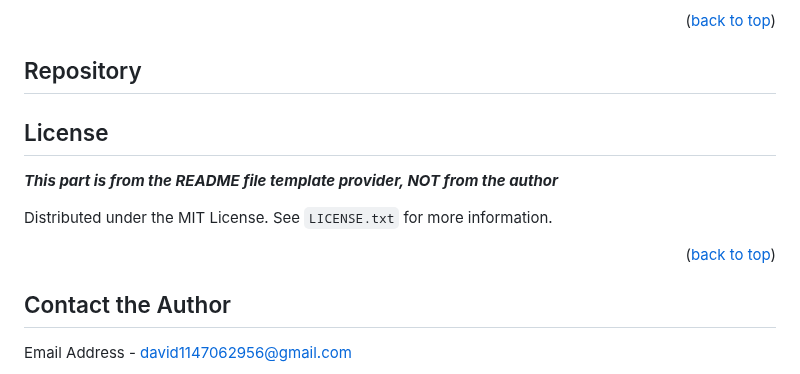
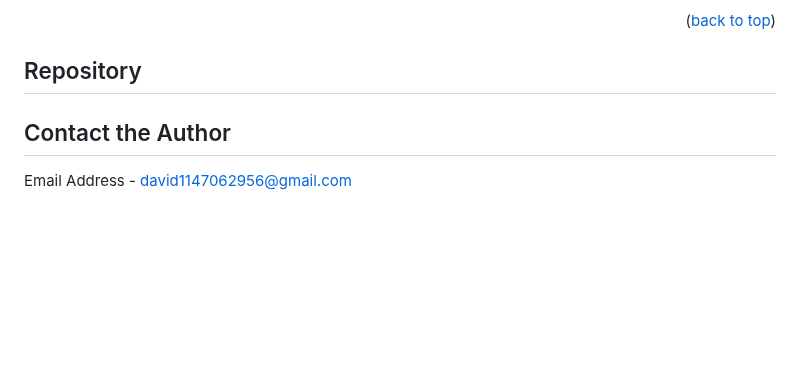
Before and after one commit to daijingz/Algorithm-and-Design, a Markdown page: README.md, the part around the change. Rendered like a GitHub page; blank space fills up the shorter version.

```diff
--- a/README.md
+++ b/README.md
@@ -123,17 +123,6 @@ Every repository has the `README.md` file to briefly explain what does this repo
 
 ## Repository
 
-<!-- LICENSE -->
-## License
-
-**_This part is from the README file template provider, NOT from the author_**
-
-Distributed under the MIT License. See `LICENSE.txt` for more information.
-
-<p align="right">(<a href="#top">back to top</a>)</p>
-
-
-
 <!-- CONTACT -->
 ## Contact the Author
 
```
